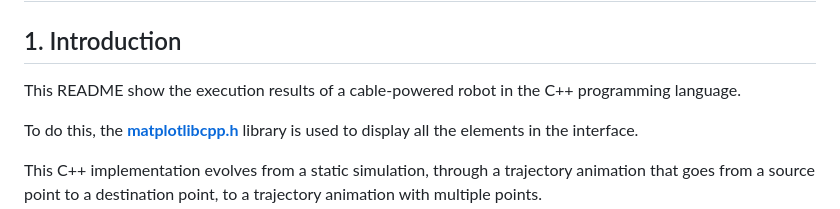
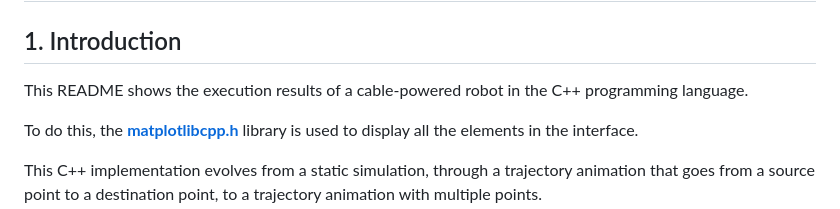
Before and after one commit to aleon2020/cable_driven_parallel_robot_2d, a Markdown page: scripts/c++/README.md, the part around one of its changes. Rendered like a GitHub page.

```diff
--- a/scripts/c++/README.md
+++ b/scripts/c++/README.md
@@ -2,7 +2,7 @@
 
 ## 1. Introduction
 
-This README show the execution results of a cable-powered robot in the C++ programming language.
+This README shows the execution results of a cable-powered robot in the C++ programming language.
 
 To do this, the [**matplotlibcpp.h**](https://github.com/aleon2020/cable_driven_parallel_robot_2d/blob/main/scripts/c%2B%2B/matplotlibcpp.h) library is used to display all the elements in the interface.
 
```
Also changed, not shown: other parts of scripts/c++/README.md (+2 -2 lines), scripts/python/README.md (+11 -95 lines).
